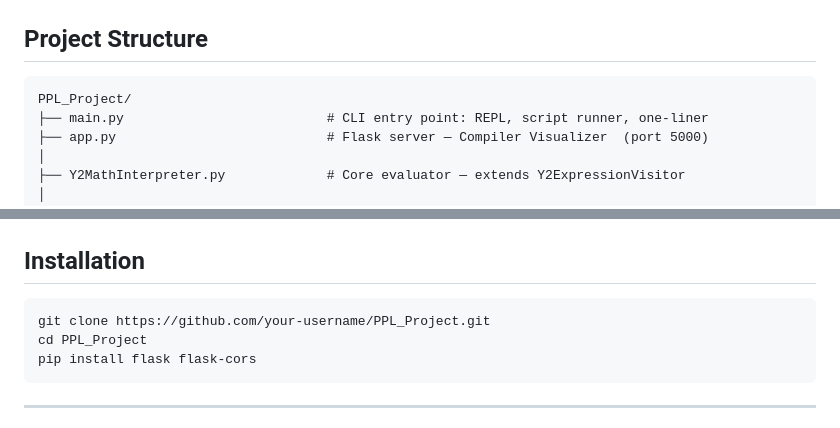
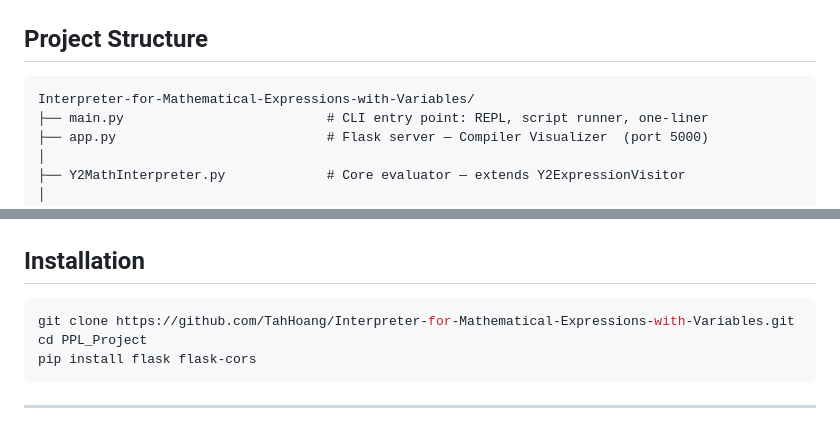
Before and after one commit to TahHoang/Interpreter-for-Mathematical-Expressions-with-Variables, a Markdown page: README.md, 2 parts joined by grey strips. GitHub-like rendering.

````diff
--- a/README.md
+++ b/README.md
@@ -11,7 +11,7 @@ The project is structured as a full compiler pipeline — **Lexer → Parser →
 ## Project Structure
 
 ```
-PPL_Project/
+Interpreter-for-Mathematical-Expressions-with-Variables/
 ├── main.py                          # CLI entry point: REPL, script runner, one-liner
 ├── app.py                           # Flask server — Compiler Visualizer  (port 5000)
 │
@@ -70,7 +70,7 @@ antlr4 -Dlanguage=Python3 -visitor grammar/Y2Expression.g4 -o generated/
 ## Installation
 
 ```bash
-git clone https://github.com/your-username/PPL_Project.git
+git clone https://github.com/TahHoang/Interpreter-for-Mathematical-Expressions-with-Variables.git
 cd PPL_Project
 pip install flask flask-cors
 ```
````
